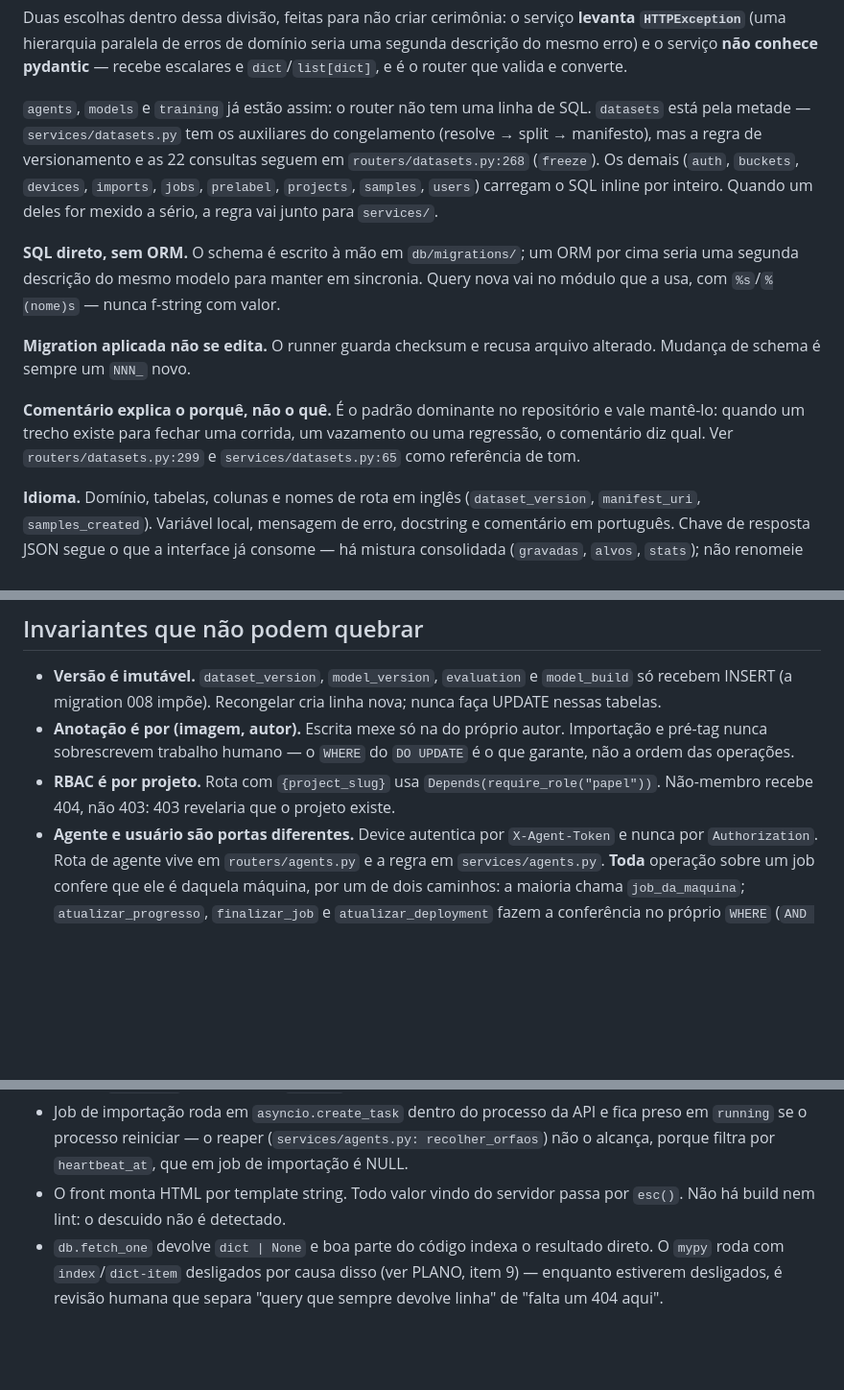
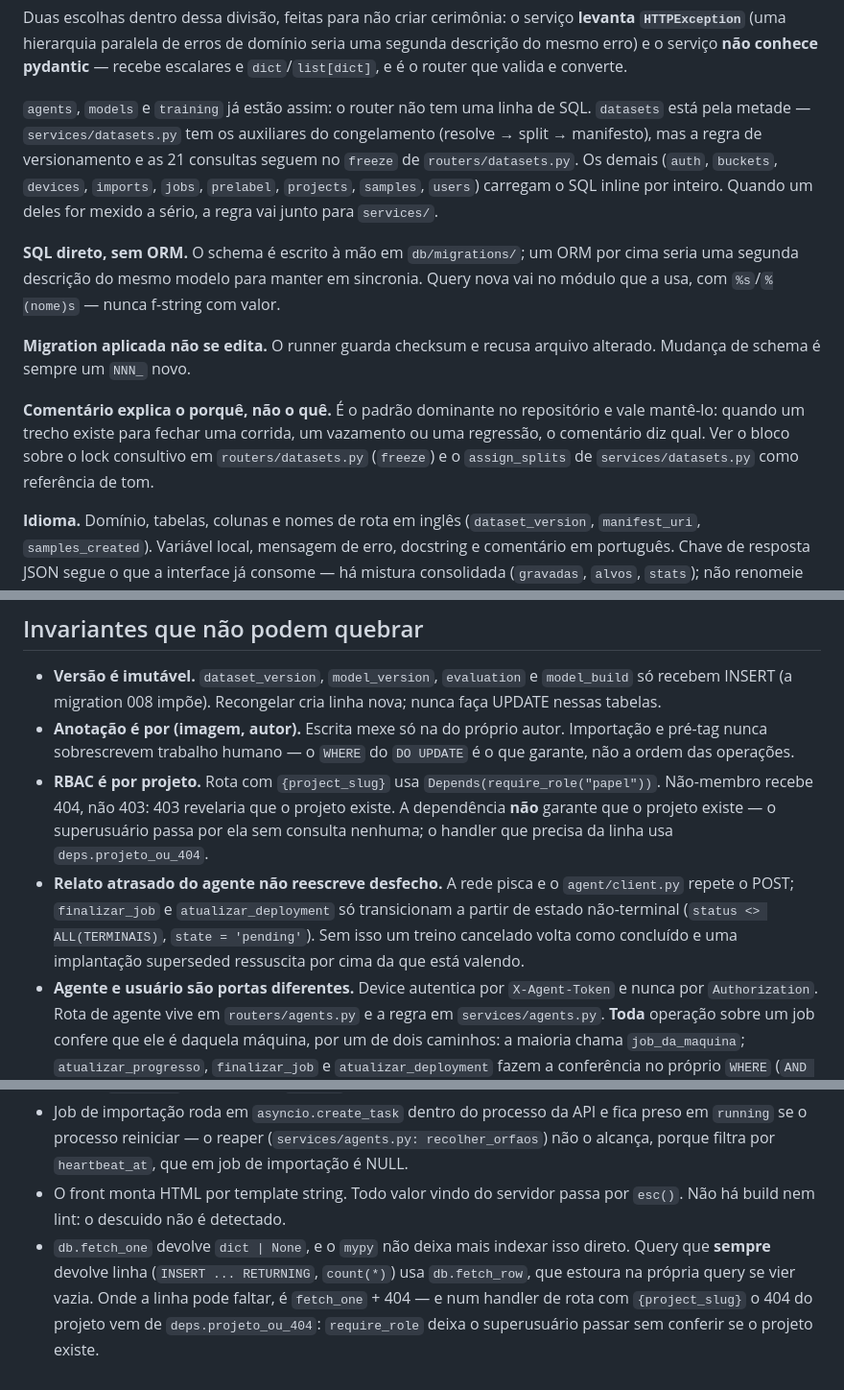
Before and after one commit to grapeia/visionyard, a Markdown page: CLAUDE.md, 3 parts joined by grey strips. Shown at 96% size. GitHub-like rendering; blank space fills up the shorter version.

```diff
--- a/CLAUDE.md
+++ b/CLAUDE.md
@@ -59,8 +59,8 @@ recebe escalares e `dict`/`list[dict]`, e é o router que valida e converte.
 
 `agents`, `models` e `training` já estão assim: o router não tem uma linha de
 SQL. `datasets` está pela metade — `services/datasets.py` tem os auxiliares do
-congelamento (resolve → split → manifesto), mas a regra de versionamento e as 22
-consultas seguem em `routers/datasets.py:268` (`freeze`). Os demais (`auth`,
+congelamento (resolve → split → manifesto), mas a regra de versionamento e as 21
+consultas seguem no `freeze` de `routers/datasets.py`. Os demais (`auth`,
 `buckets`, `devices`, `imports`, `jobs`, `prelabel`, `projects`, `samples`,
 `users`) carregam o SQL inline por inteiro. Quando um deles for mexido a sério,
 a regra vai junto para `services/`.
@@ -74,8 +74,9 @@ alterado. Mudança de schema é sempre um `NNN_` novo.
 
 **Comentário explica o porquê, não o quê.** É o padrão dominante no repositório e
 vale mantê-lo: quando um trecho existe para fechar uma corrida, um vazamento ou
-uma regressão, o comentário diz qual. Ver `routers/datasets.py:299` e
-`services/datasets.py:65` como referência de tom.
+uma regressão, o comentário diz qual. Ver o bloco sobre o lock consultivo em
+`routers/datasets.py` (`freeze`) e o `assign_splits` de `services/datasets.py`
+como referência de tom.
 
 **Idioma.** Domínio, tabelas, colunas e nomes de rota em inglês
 (`dataset_version`, `manifest_uri`, `samples_created`). Variável local, mensagem
@@ -98,7 +99,14 @@ papel `viewer`.
   `DO UPDATE` é o que garante, não a ordem das operações.
 - **RBAC é por projeto.** Rota com `{project_slug}` usa
   `Depends(require_role("papel"))`. Não-membro recebe 404, não 403: 403
-  revelaria que o projeto existe.
+  revelaria que o projeto existe. A dependência **não** garante que o projeto
+  existe — o superusuário passa por ela sem consulta nenhuma; o handler que
+  precisa da linha usa `deps.projeto_ou_404`.
+- **Relato atrasado do agente não reescreve desfecho.** A rede pisca e o
+  `agent/client.py` repete o POST; `finalizar_job` e `atualizar_deployment` só
+  transicionam a partir de estado não-terminal (`status <> ALL(TERMINAIS)`,
+  `state = 'pending'`). Sem isso um treino cancelado volta como concluído e uma
+  implantação superseded ressuscita por cima da que está valendo.
 - **Agente e usuário são portas diferentes.** Device autentica por
   `X-Agent-Token` e nunca por `Authorization`. Rota de agente vive em
   `routers/agents.py` e a regra em `services/agents.py`. **Toda** operação sobre
@@ -130,7 +138,9 @@ papel `viewer`.
   `heartbeat_at`, que em job de importação é NULL.
 - O front monta HTML por template string. Todo valor vindo do servidor passa por
   `esc()`. Não há build nem lint: o descuido não é detectado.
-- `db.fetch_one` devolve `dict | None` e boa parte do código indexa o resultado
-  direto. O `mypy` roda com `index`/`dict-item` desligados por causa disso (ver
-  PLANO, item 9) — enquanto estiverem desligados, é revisão humana que separa
-  "query que sempre devolve linha" de "falta um 404 aqui".
+- `db.fetch_one` devolve `dict | None`, e o `mypy` não deixa mais indexar isso
+  direto. Query que **sempre** devolve linha (`INSERT ... RETURNING`, `count(*)`)
+  usa `db.fetch_row`, que estoura na própria query se vier vazia. Onde a linha
+  pode faltar, é `fetch_one` + 404 — e num handler de rota com `{project_slug}`
+  o 404 do projeto vem de `deps.projeto_ou_404`: `require_role` deixa o
+  superusuário passar sem conferir se o projeto existe.
```
Also changed, not shown: .claude/PLANO.md (+38 -28 lines).
